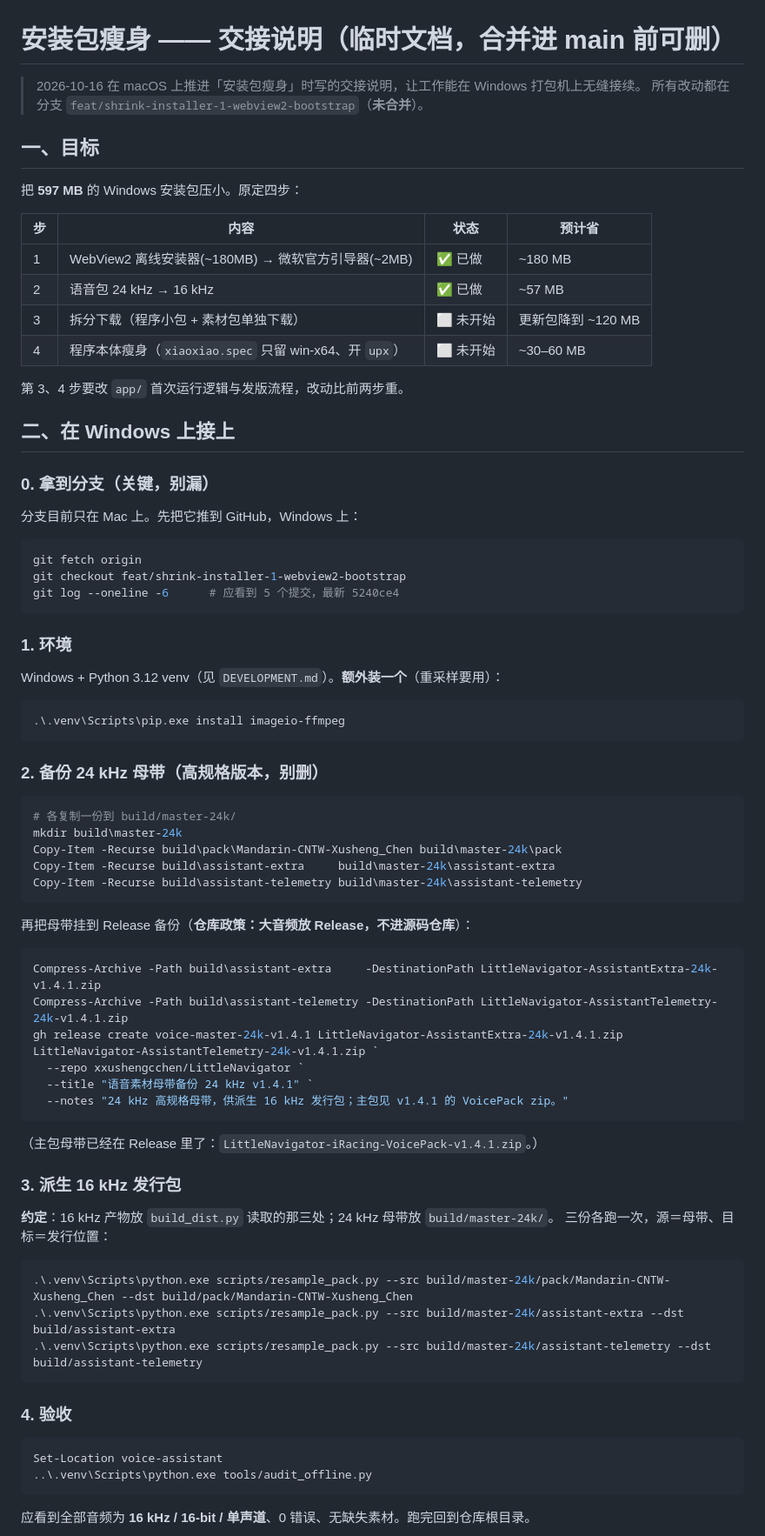
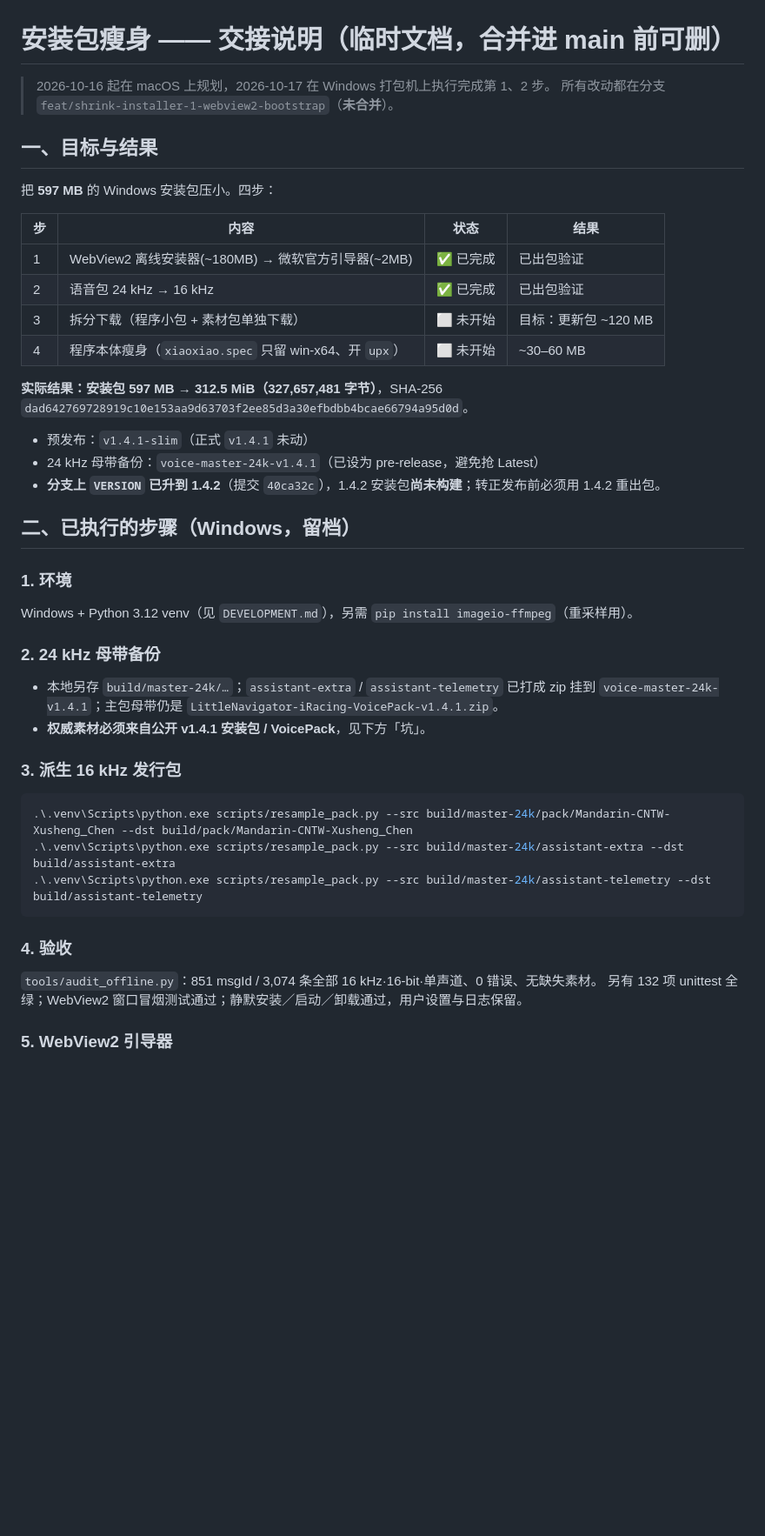
Before and after one commit to xxushengcchen/LittleNavigator, a Markdown page: SHRINK_HANDOFF.md, the part around one of its changes. Shown at 87% size. GitHub-like rendering; blank space fills up the shorter version.

Commit message:
docs: 更新交接说明到实际结果（312.5 MiB，1、2 步完成）
- 状态表标注第 1、2 步已完成、实际体积 597 MB → 312.5 MiB 与 SHA-256。
- 记录预发布 v1.4.1-slim、母带备份 release、分支 VERSION 已升到 1.4.2。
- 新增“剩余待办”（无 WebView2 的 VM 验证、iRacing 16k 试听、1.4.2 重出包）。
- 新增“旧素材陷阱”与“备份类 release 必须 --prerelease”两条坑。

````diff
--- a/SHRINK_HANDOFF.md
+++ b/SHRINK_HANDOFF.md
@@ -1,68 +1,38 @@
 # 安装包瘦身 —— 交接说明（临时文档，合并进 main 前可删）
 
-> 2026-10-16 在 macOS 上推进「安装包瘦身」时写的交接说明，让工作能在 Windows 打包机上无缝接续。
+> 2026-10-16 起在 macOS 上规划，2026-10-17 在 Windows 打包机上执行完成第 1、2 步。
 > 所有改动都在分支 `feat/shrink-installer-1-webview2-bootstrap`（**未合并**）。
 
-## 一、目标
+## 一、目标与结果
 
-把 **597 MB** 的 Windows 安装包压小。原定四步：
+把 **597 MB** 的 Windows 安装包压小。四步：
 
-| 步 | 内容 | 状态 | 预计省 |
+| 步 | 内容 | 状态 | 结果 |
 |---|---|---|---|
-| 1 | WebView2 离线安装器(~180MB) → 微软官方引导器(~2MB) | ✅ 已做 | ~180 MB |
-| 2 | 语音包 24 kHz → 16 kHz | ✅ 已做 | ~57 MB |
-| 3 | 拆分下载（程序小包 + 素材包单独下载） | ⬜ 未开始 | 更新包降到 ~120 MB |
+| 1 | WebView2 离线安装器(~180MB) → 微软官方引导器(~2MB) | ✅ 已完成 | 已出包验证 |
+| 2 | 语音包 24 kHz → 16 kHz | ✅ 已完成 | 已出包验证 |
+| 3 | 拆分下载（程序小包 + 素材包单独下载） | ⬜ 未开始 | 目标：更新包 ~120 MB |
 | 4 | 程序本体瘦身（`xiaoxiao.spec` 只留 win-x64、开 `upx`） | ⬜ 未开始 | ~30–60 MB |
 
-第 3、4 步要改 `app/` 首次运行逻辑与发版流程，改动比前两步重。
+**实际结果：安装包 597 MB → 312.5 MiB（327,657,481 字节）**，SHA-256
+`dad642769728919c10e153aa9d63703f2ee85d3a30efbdbb4bcae66794a95d0d`。
 
-## 二、在 Windows 上接上
+- 预发布：`v1.4.1-slim`（正式 `v1.4.1` 未动）
+- 24 kHz 母带备份：`voice-master-24k-v1.4.1`（已设为 pre-release，避免抢 Latest）
+- **分支上 `VERSION` 已升到 1.4.2**（提交 `40ca32c`），1.4.2 安装包**尚未构建**；转正发布前必须用 1.4.2 重出包。
 
-### 0. 拿到分支（关键，别漏）
-
-分支目前只在 Mac 上。先把它推到 GitHub，Windows 上：
-
-```powershell
-git fetch origin
-git checkout feat/shrink-installer-1-webview2-bootstrap
-git log --oneline -6      # 应看到 5 个提交，最新 5240ce4
-```
+## 二、已执行的步骤（Windows，留档）
 
 ### 1. 环境
 
-Windows + Python 3.12 venv（见 `DEVELOPMENT.md`）。**额外装一个**（重采样要用）：
+Windows + Python 3.12 venv（见 `DEVELOPMENT.md`），另需 `pip install imageio-ffmpeg`（重采样用）。
 
-```powershell
-.\.venv\Scripts\pip.exe install imageio-ffmpeg
-```
+### 2. 24 kHz 母带备份
 
-### 2. 备份 24 kHz 母带（高规格版本，别删）
-
-```powershell
-# 各复制一份到 build/master-24k/
-mkdir build\master-24k
-Copy-Item -Recurse build\pack\Mandarin-CNTW-Xusheng_Chen build\master-24k\pack
-Copy-Item -Recurse build\assistant-extra     build\master-24k\assistant-extra
-Copy-Item -Recurse build\assistant-telemetry build\master-24k\assistant-telemetry
-```
-
-再把母带挂到 Release 备份（**仓库政策：大音频放 Release，不进源码仓库**）：
-
-```powershell
-Compress-Archive -Path build\assistant-extra     -DestinationPath LittleNavigator-AssistantExtra-24k-v1.4.1.zip
-Compress-Archive -Path build\assistant-telemetry -DestinationPath LittleNavigator-AssistantTelemetry-24k-v1.4.1.zip
-gh release create voice-master-24k-v1.4.1 LittleNavigator-AssistantExtra-24k-v1.4.1.zip LittleNavigator-AssistantTelemetry-24k-v1.4.1.zip `
-  --repo xxushengcchen/LittleNavigator `
-  --title "语音素材母带备份 24 kHz v1.4.1" `
-  --notes "24 kHz 高规格母带，供派生 16 kHz 发行包；主包见 v1.4.1 的 VoicePack zip。"
-```
-
-（主包母带已经在 Release 里了：`LittleNavigator-iRacing-VoicePack-v1.4.1.zip`。）
+- 本地另存 `build/master-24k/…`；`assistant-extra` / `assistant-telemetry` 已打成 zip 挂到 `voice-master-24k-v1.4.1`；主包母带仍是 `LittleNavigator-iRacing-VoicePack-v1.4.1.zip`。
+- **权威素材必须来自公开 v1.4.1 安装包 / VoicePack**，见下方「坑」。
 
 ### 3. 派生 16 kHz 发行包
-
-**约定**：16 kHz 产物放 `build_dist.py` 读取的那三处；24 kHz 母带放 `build/master-24k/`。
-三份各跑一次，源＝母带、目标＝发行位置：
 
 ```powershell
 .\.venv\Scripts\python.exe scripts/resample_pack.py --src build/master-24k/pack/Mandarin-CNTW-Xusheng_Chen --dst build/pack/Mandarin-CNTW-Xusheng_Chen
@@ -72,10 +42,8 @@ gh release create voice-master-24k-v1.4.1 LittleNavigator-AssistantExtra-24k-v1.
 
 ### 4. 验收
 
-```powershell
-Set-Location voice-assistant
-..\.venv\Scripts\python.exe tools/audit_offline.py
-```
+`tools/audit_offline.py`：851 msgId / 3,074 条全部 16 kHz·16-bit·单声道、0 错误、无缺失素材。
+另有 132 项 unittest 全绿；WebView2 窗口冒烟测试通过；静默安装／启动／卸载通过，用户设置与日志保留。
 
-应看到全部音频为 **16 kHz / 16-bit / 单声道**、0 错误、无缺失素材。跑完回到仓库根目录。
+### 5. WebView2 引导器
 
````
Also changed, not shown: other parts of SHRINK_HANDOFF.md (+16 -22 lines).
